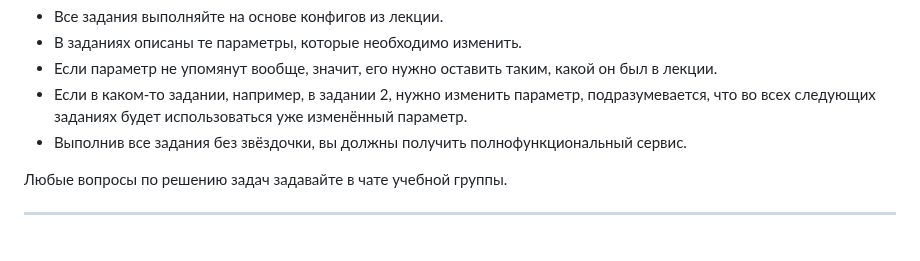
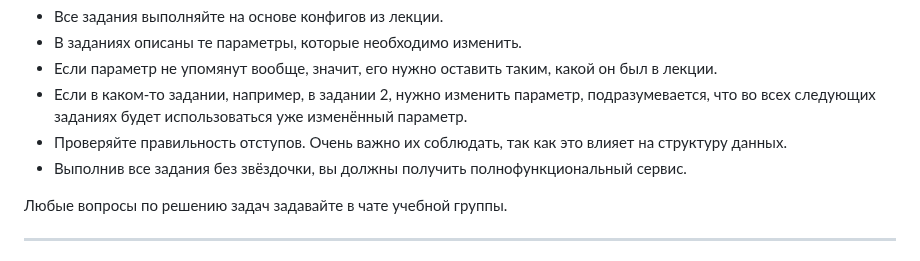
Before and after one commit to netology-code/sdvps-homeworks, a Markdown page: 6-04-new.md, the part around the change. Rendered like a GitHub page.

```diff
--- a/6-04-new.md
+++ b/6-04-new.md
@@ -15,6 +15,7 @@
 - В заданиях описаны те параметры, которые необходимо изменить.
 - Если параметр не упомянут вообще, значит, его нужно оставить таким, какой он был в лекции.
 - Если в каком-то задании, например, в задании 2, нужно изменить параметр, подразумевается, что во всех следующих заданиях будет использоваться уже изменённый параметр.
+- Проверяйте правильность отступов. Очень важно их соблюдать, так как это влияет на структуру данных.
 - Выполнив все задания без звёздочки, вы должны получить полнофункциональный сервис.
 
 Любые вопросы по решению задач задавайте в чате учебной группы.
```
